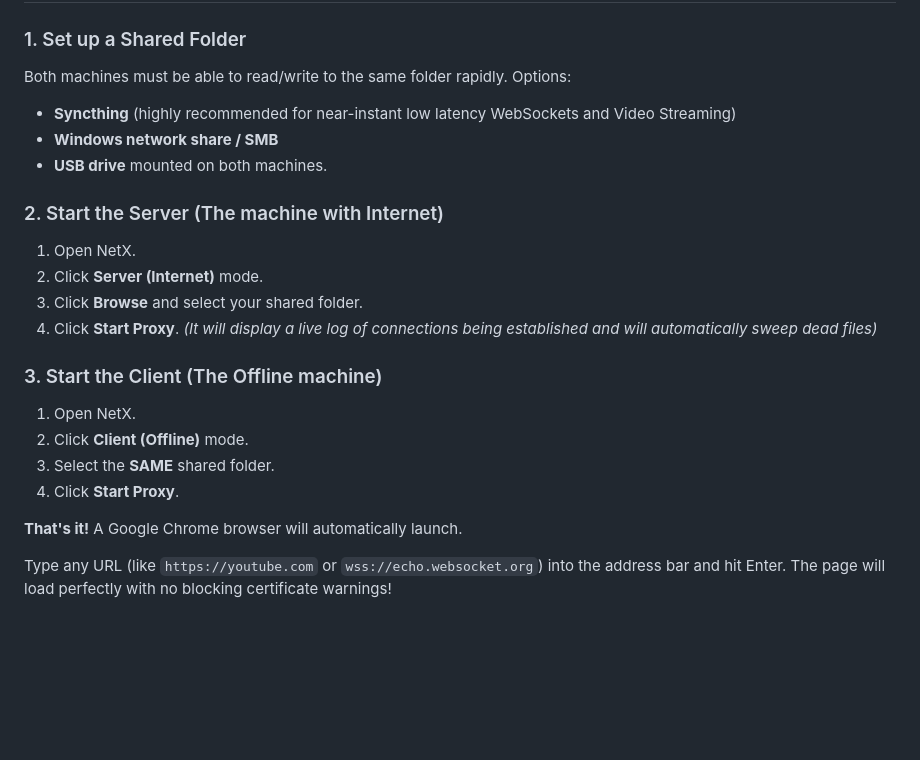
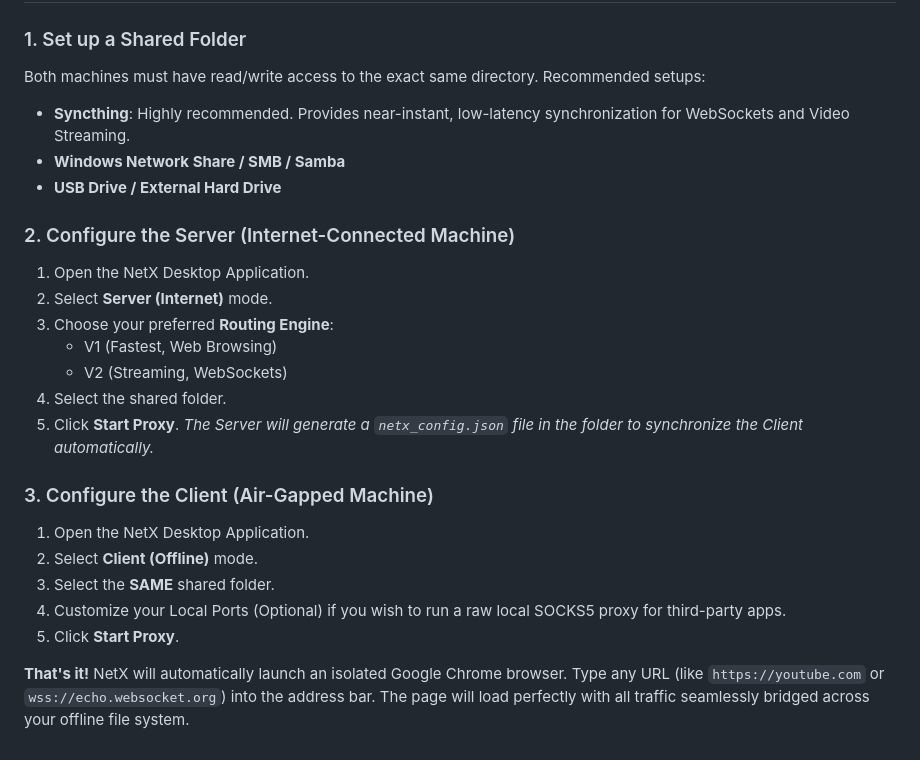
Before and after one commit to nos486/netx, a Markdown page: README.md, the part around one of its changes. GitHub-like rendering; blank space fills up the shorter version.

```diff
--- a/README.md
+++ b/README.md
@@ -65,23 +66,24 @@ The compiled Application (e.g., `<app>.dmg`, `<app>.exe`, `<app>.zip`, `<app>.de
 
 ### 1. Set up a Shared Folder
-Both machines must be able to read/write to the same folder rapidly. Options:
-- **Syncthing** (highly recommended for near-instant low latency WebSockets and Video Streaming)
-- **Windows network share / SMB**
-- **USB drive** mounted on both machines.
+Both machines must have read/write access to the exact same directory. Recommended setups:
+- **Syncthing**: Highly recommended. Provides near-instant, low-latency synchronization for WebSockets and Video Streaming.
+- **Windows Network Share / SMB / Samba**
+- **USB Drive / External Hard Drive**
 
-### 2. Start the Server (The machine with Internet)
-1. Open NetX.
-2. Click **Server (Internet)** mode.
-3. Click **Browse** and select your shared folder.
-4. Click **Start Proxy**.
-   *(It will display a live log of connections being established and will automatically sweep dead files)*
+### 2. Configure the Server (Internet-Connected Machine)
+1. Open the NetX Desktop Application.
+2. Select **Server (Internet)** mode.
+3. Choose your preferred **Routing Engine**:
+   - V1 (Fastest, Web Browsing)
+   - V2 (Streaming, WebSockets)
+4. Select the shared folder.
+5. Click **Start Proxy**. *The Server will generate a `netx_config.json` file in the folder to synchronize the Client automatically.*
 
-### 3. Start the Client (The Offline machine)
-1. Open NetX.
-2. Click **Client (Offline)** mode.
+### 3. Configure the Client (Air-Gapped Machine)
+1. Open the NetX Desktop Application.
+2. Select **Client (Offline)** mode.
 3. Select the **SAME** shared folder.
-4. Click **Start Proxy**.
+4. Customize your Local Ports (Optional) if you wish to run a raw local SOCKS5 proxy for third-party apps.
+5. Click **Start Proxy**.
 
-**That's it!** A Google Chrome browser will automatically launch.
-
-Type any URL (like `https://youtube.com` or `wss://echo.websocket.org`) into the address bar and hit Enter. The page will load perfectly with no blocking certificate warnings!
+**That's it!** NetX will automatically launch an isolated Google Chrome browser. Type any URL (like `https://youtube.com` or `wss://echo.websocket.org`) into the address bar. The page will load perfectly with all traffic seamlessly bridged across your offline file system.
```
Also changed, not shown: other parts of README.md (+36 -35 lines).
